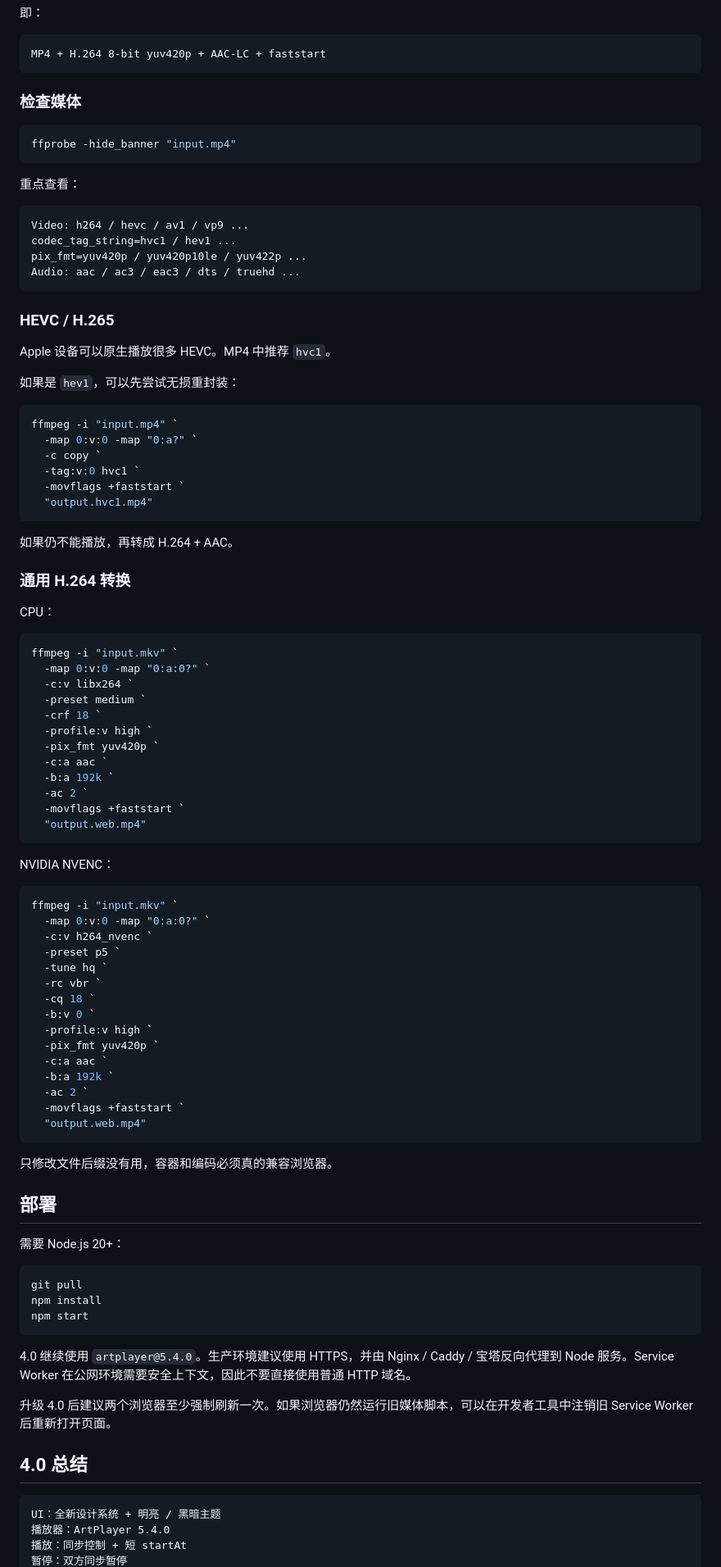
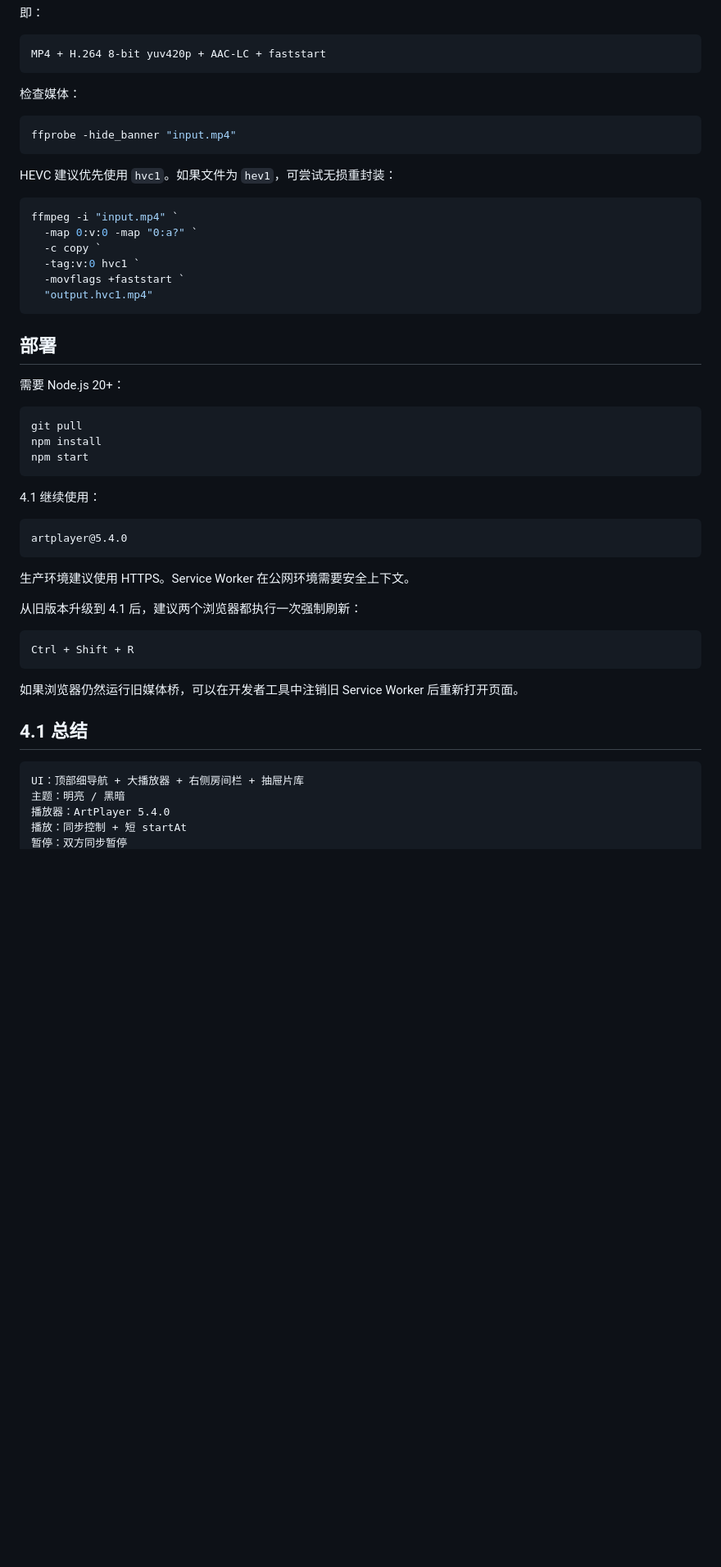
Before and after one commit to Aaron-0303/TogetherVideo, a Markdown page: README.md, the part around one of its changes. Shown at 82% size. GitHub-like rendering; blank space fills up the shorter version.

Commit message:
docs: update README for TogetherVideo 4.1 UI

````diff
--- a/README.md
+++ b/README.md
@@ -292,26 +266,13 @@ Fast Start：开启
 MP4 + H.264 8-bit yuv420p + AAC-LC + faststart
 ```
 
-### 检查媒体
+检查媒体：
 
 ```powershell
 ffprobe -hide_banner "input.mp4"
 ```
 
-重点查看：
-
-```text
-Video: h264 / hevc / av1 / vp9 ...
-codec_tag_string=hvc1 / hev1 ...
-pix_fmt=yuv420p / yuv420p10le / yuv422p ...
-Audio: aac / ac3 / eac3 / dts / truehd ...
-```
-
-### HEVC / H.265
-
-Apple 设备可以原生播放很多 HEVC。MP4 中推荐 `hvc1`。
-
-如果是 `hev1`，可以先尝试无损重封装：
+HEVC 建议优先使用 `hvc1`。如果文件为 `hev1`，可尝试无损重封装：
 
 ```powershell
 ffmpeg -i "input.mp4" `
@@ -321,49 +282,6 @@ ffmpeg -i "input.mp4" `
   -movflags +faststart `
   "output.hvc1.mp4"
 ```
-
-如果仍不能播放，再转成 H.264 + AAC。
-
-### 通用 H.264 转换
-
-CPU：
-
-```powershell
-ffmpeg -i "input.mkv" `
-  -map 0:v:0 -map "0:a:0?" `
-  -c:v libx264 `
-  -preset medium `
-  -crf 18 `
-  -profile:v high `
-  -pix_fmt yuv420p `
-  -c:a aac `
-  -b:a 192k `
-  -ac 2 `
-  -movflags +faststart `
-  "output.web.mp4"
-```
-
-NVIDIA NVENC：
-
-```powershell
-ffmpeg -i "input.mkv" `
-  -map 0:v:0 -map "0:a:0?" `
-  -c:v h264_nvenc `
-  -preset p5 `
-  -tune hq `
-  -rc vbr `
-  -cq 18 `
-  -b:v 0 `
-  -profile:v high `
-  -pix_fmt yuv420p `
-  -c:a aac `
-  -b:a 192k `
-  -ac 2 `
-  -movflags +faststart `
-  "output.web.mp4"
-```
-
-只修改文件后缀没有用，容器和编码必须真的兼容浏览器。
 
 ## 部署
 
@@ -375,14 +293,27 @@ npm install
 npm start
 ```
 
-4.0 继续使用 `artplayer@5.4.0`。生产环境建议使用 HTTPS，并由 Nginx / Caddy / 宝塔反向代理到 Node 服务。Service Worker 在公网环境需要安全上下文，因此不要直接使用普通 HTTP 域名。
-
-升级 4.0 后建议两个浏览器至少强制刷新一次。如果浏览器仍然运行旧媒体脚本，可以在开发者工具中注销旧 Service Worker 后重新打开页面。
-
-## 4.0 总结
+4.1 继续使用：
 
 ```text
-UI：全新设计系统 + 明亮 / 黑暗主题
+artplayer@5.4.0
+```
+
+生产环境建议使用 HTTPS。Service Worker 在公网环境需要安全上下文。
+
+从旧版本升级到 4.1 后，建议两个浏览器都执行一次强制刷新：
+
+```text
+Ctrl + Shift + R
+```
+
+如果浏览器仍然运行旧媒体桥，可以在开发者工具中注销旧 Service Worker 后重新打开页面。
+
+## 4.1 总结
+
+```text
+UI：顶部细导航 + 大播放器 + 右侧房间栏 + 抽屉片库
+主题：明亮 / 黑暗
 播放器：ArtPlayer 5.4.0
 播放：同步控制 + 短 startAt
 暂停：双方同步暂停
````
Also changed, not shown: other parts of README.md (+102 -128 lines).
